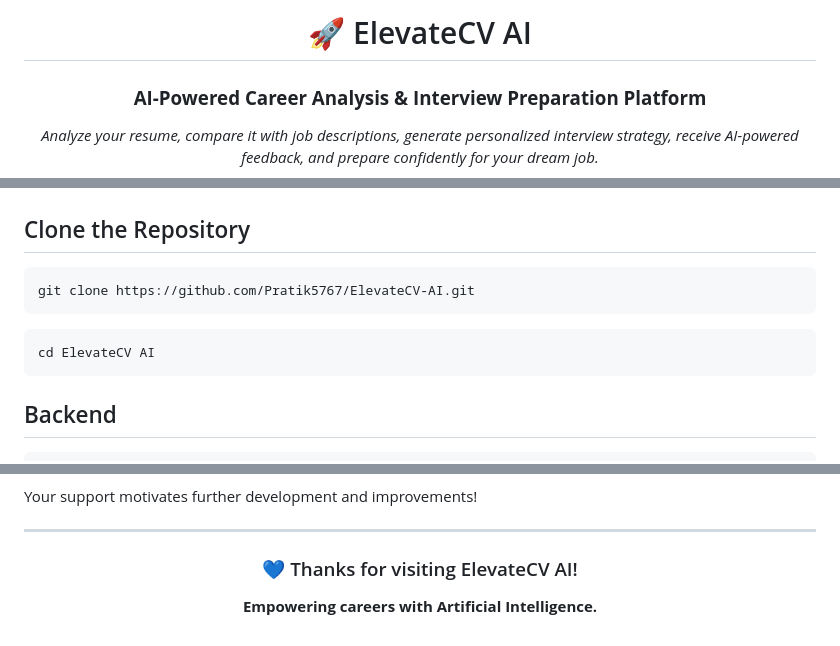
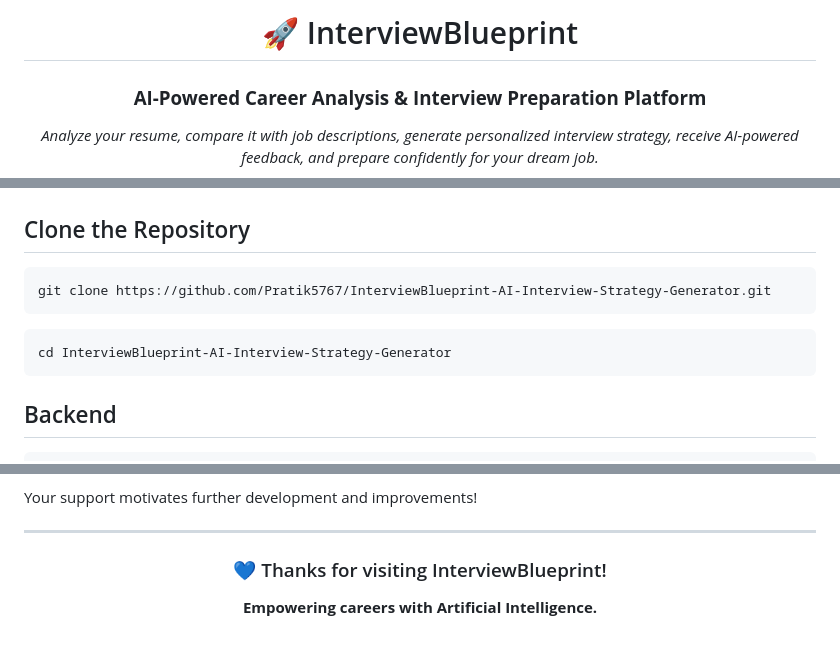
Before and after one commit to Pratik5767/InterviewBlueprint-AI-Interview-Strategy-Generator, a Markdown page: README.md, 3 parts joined by grey strips. Rendered like a GitHub page.

````diff
--- a/README.md
+++ b/README.md
@@ -1,6 +1,6 @@
 <div align="center">
 
-# 🚀 ElevateCV AI
+# 🚀 InterviewBlueprint
 
 ### **AI-Powered Career Analysis & Interview Preparation Platform**
 
@@ -205,11 +205,11 @@ ElevateCV AI
 ## Clone the Repository
 
 ```bash
-git clone https://github.com/Pratik5767/ElevateCV-AI.git
+git clone https://github.com/Pratik5767/InterviewBlueprint-AI-Interview-Strategy-Generator.git
 ```
 
 ```bash
-cd ElevateCV AI
+cd InterviewBlueprint-AI-Interview-Strategy-Generator
 ```
 
 ## Backend
@@ -324,7 +338,7 @@ Your support motivates further development and improvements!
 
 <div align="center">
 
-### 💙 Thanks for visiting ElevateCV AI!
+### 💙 Thanks for visiting InterviewBlueprint!
 
 **Empowering careers with Artificial Intelligence.**
 
````
Also changed, not shown: other parts of README.md (+25 -11 lines).
